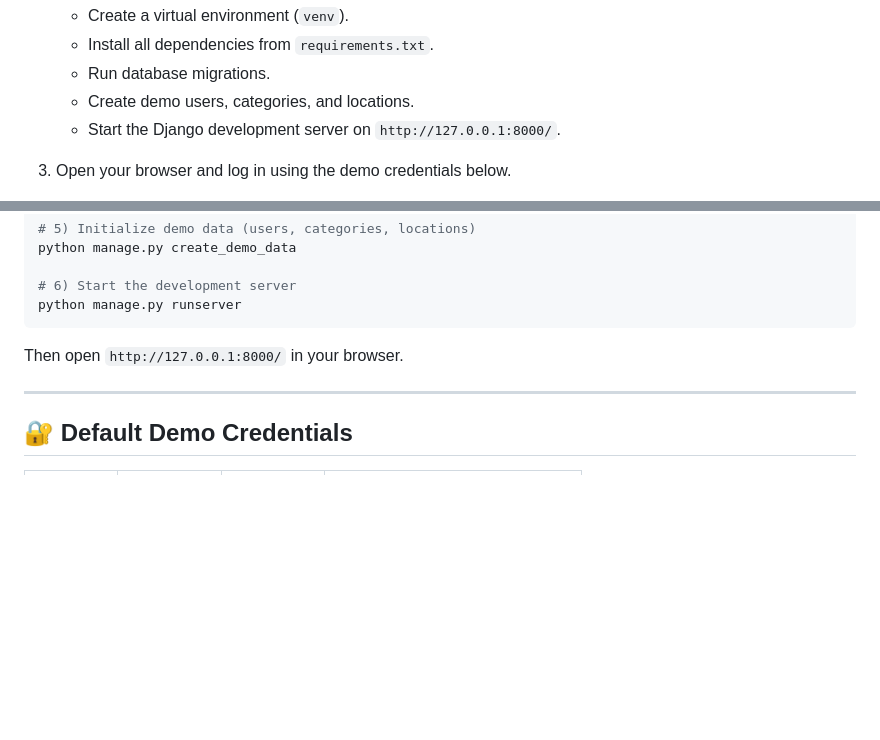
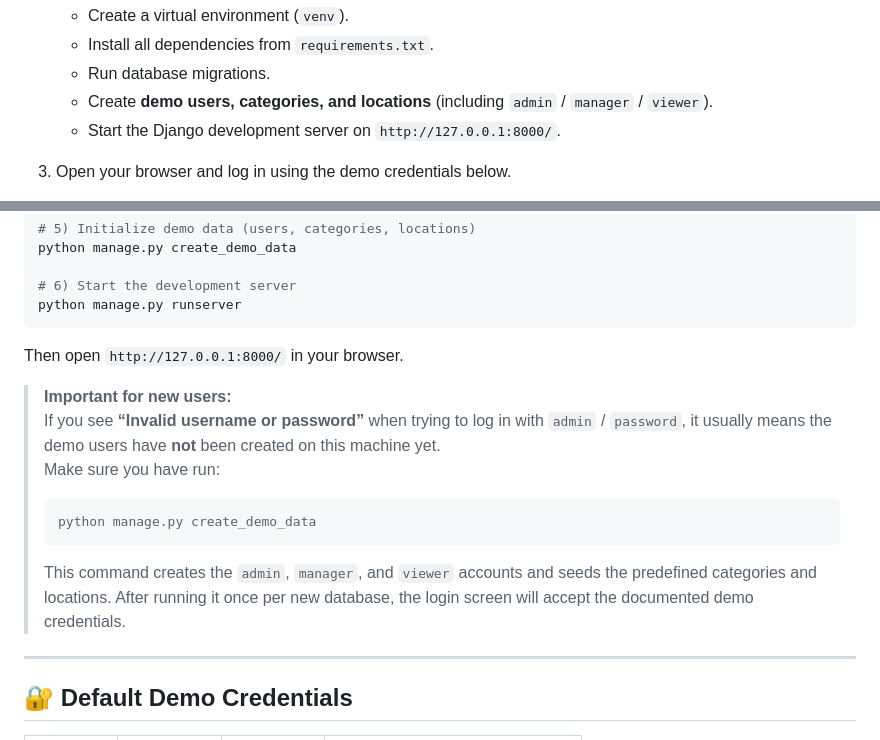
Before and after one commit to bc220208440/imsbyabdul, a Markdown page: README.md, 2 parts joined by grey strips. Drawn GitHub-style; blank space fills up the shorter version.

````diff
--- a/README.md
+++ b/README.md
@@ -169,7 +169,7 @@ This is the **easiest** way for a new user to run the project locally.
    - Create a virtual environment (`venv`).
    - Install all dependencies from `requirements.txt`.
    - Run database migrations.
-   - Create demo users, categories, and locations.
+   - Create **demo users, categories, and locations** (including `admin` / `manager` / `viewer`).
    - Start the Django development server on `http://127.0.0.1:8000/`.
 
 3. Open your browser and log in using the demo credentials below.
@@ -215,6 +215,16 @@ python manage.py runserver
 
 Then open `http://127.0.0.1:8000/` in your browser.
 
+> **Important for new users:**
+> If you see **“Invalid username or password”** when trying to log in with `admin` / `password`, it usually means the demo users have **not** been created on this machine yet.
+> Make sure you have run:
+>
+> ```bash
+> python manage.py create_demo_data
+> ```
+>
+> This command creates the `admin`, `manager`, and `viewer` accounts and seeds the predefined categories and locations. After running it once per new database, the login screen will accept the documented demo credentials.
+
 ---
 
 ## 🔐 Default Demo Credentials
````
